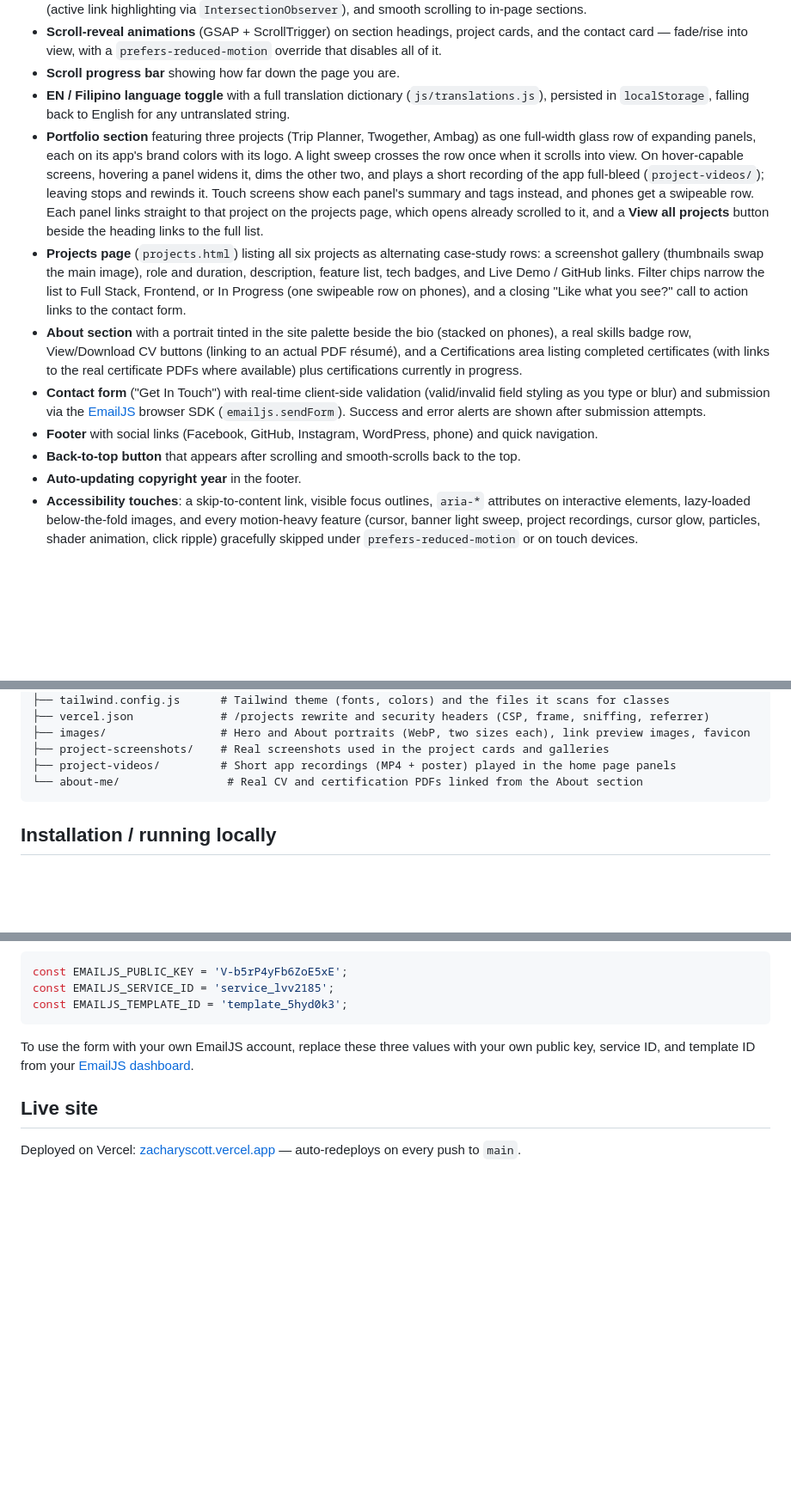
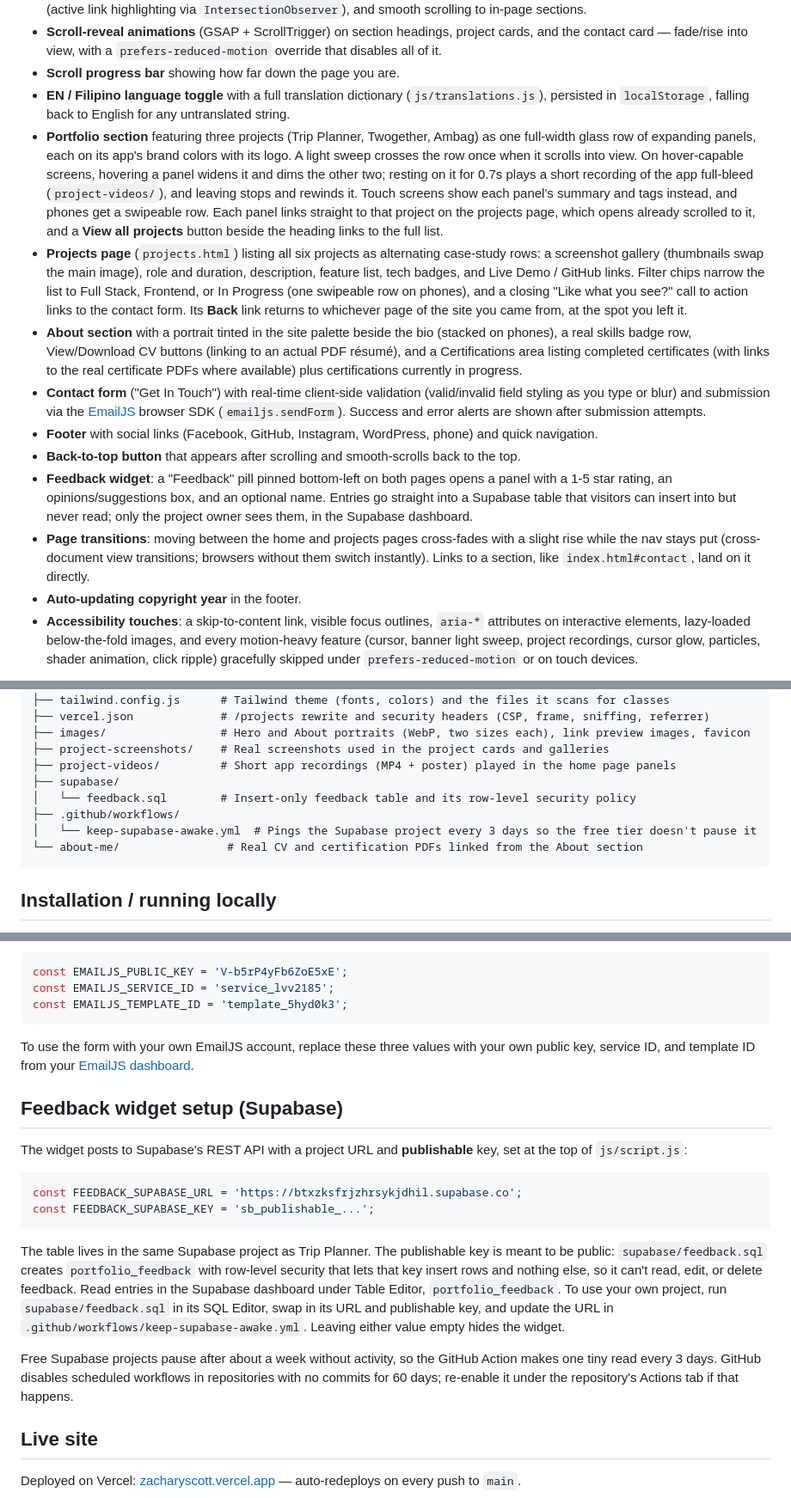
Before and after one commit to Caelusary/my-portfolio, a Markdown page: README.md, 3 parts joined by grey strips. Shown at 86% size. Drawn GitHub-style; blank space fills up the shorter version.

Commit message:
docs(readme): described the feedback widget, page transitions, and back link

````diff
--- a/README.md
+++ b/README.md
@@ -12,12 +12,14 @@ A cinematic personal portfolio for Zachary Scott (Full-Stack Developer & Creativ
 - **Scroll-reveal animations** (GSAP + ScrollTrigger) on section headings, project cards, and the contact card — fade/rise into view, with a `prefers-reduced-motion` override that disables all of it.
 - **Scroll progress bar** showing how far down the page you are.
 - **EN / Filipino language toggle** with a full translation dictionary (`js/translations.js`), persisted in `localStorage`, falling back to English for any untranslated string.
-- **Portfolio section** featuring three projects (Trip Planner, Twogether, Ambag) as one full-width glass row of expanding panels, each on its app's brand colors with its logo. A light sweep crosses the row once when it scrolls into view. On hover-capable screens, hovering a panel widens it, dims the other two, and plays a short recording of the app full-bleed (`project-videos/`); leaving stops and rewinds it. Touch screens show each panel's summary and tags instead, and phones get a swipeable row. Each panel links straight to that project on the projects page, which opens already scrolled to it, and a **View all projects** button beside the heading links to the full list.
-- **Projects page** (`projects.html`) listing all six projects as alternating case-study rows: a screenshot gallery (thumbnails swap the main image), role and duration, description, feature list, tech badges, and Live Demo / GitHub links. Filter chips narrow the list to Full Stack, Frontend, or In Progress (one swipeable row on phones), and a closing "Like what you see?" call to action links to the contact form.
+- **Portfolio section** featuring three projects (Trip Planner, Twogether, Ambag) as one full-width glass row of expanding panels, each on its app's brand colors with its logo. A light sweep crosses the row once when it scrolls into view. On hover-capable screens, hovering a panel widens it and dims the other two; resting on it for 0.7s plays a short recording of the app full-bleed (`project-videos/`), and leaving stops and rewinds it. Touch screens show each panel's summary and tags instead, and phones get a swipeable row. Each panel links straight to that project on the projects page, which opens already scrolled to it, and a **View all projects** button beside the heading links to the full list.
+- **Projects page** (`projects.html`) listing all six projects as alternating case-study rows: a screenshot gallery (thumbnails swap the main image), role and duration, description, feature list, tech badges, and Live Demo / GitHub links. Filter chips narrow the list to Full Stack, Frontend, or In Progress (one swipeable row on phones), and a closing "Like what you see?" call to action links to the contact form. Its **Back** link returns to whichever page of the site you came from, at the spot you left it.
 - **About section** with a portrait tinted in the site palette beside the bio (stacked on phones), a real skills badge row, View/Download CV buttons (linking to an actual PDF résumé), and a Certifications area listing completed certificates (with links to the real certificate PDFs where available) plus certifications currently in progress.
 - **Contact form** ("Get In Touch") with real-time client-side validation (valid/invalid field styling as you type or blur) and submission via the [EmailJS](https://www.emailjs.com/) browser SDK (`emailjs.sendForm`). Success and error alerts are shown after submission attempts.
 - **Footer** with social links (Facebook, GitHub, Instagram, WordPress, phone) and quick navigation.
 - **Back-to-top button** that appears after scrolling and smooth-scrolls back to the top.
+- **Feedback widget**: a "Feedback" pill pinned bottom-left on both pages opens a panel with a 1-5 star rating, an opinions/suggestions box, and an optional name. Entries go straight into a Supabase table that visitors can insert into but never read; only the project owner sees them, in the Supabase dashboard.
+- **Page transitions**: moving between the home and projects pages cross-fades with a slight rise while the nav stays put (cross-document view transitions; browsers without them switch instantly). Links to a section, like `index.html#contact`, land on it directly.
 - **Auto-updating copyright year** in the footer.
 - **Accessibility touches**: a skip-to-content link, visible focus outlines, `aria-*` attributes on interactive elements, lazy-loaded below-the-fold images, and every motion-heavy feature (cursor, banner light sweep, project recordings, cursor glow, particles, shader animation, click ripple) gracefully skipped under `prefers-reduced-motion` or on touch devices.
 
@@ -56,6 +58,10 @@ portfolio/
 ├── images/                 # Hero and About portraits (WebP, two sizes each), link preview images, favicon
 ├── project-screenshots/    # Real screenshots used in the project cards and galleries
 ├── project-videos/         # Short app recordings (MP4 + poster) played in the home page panels
+├── supabase/
+│   └── feedback.sql        # Insert-only feedback table and its row-level security policy
+├── .github/workflows/
+│   └── keep-supabase-awake.yml  # Pings the Supabase project every 3 days so the free tier doesn't pause it
 └── about-me/                # Real CV and certification PDFs linked from the About section
 ```
 
@@ -93,6 +99,19 @@ const EMAILJS_TEMPLATE_ID = 'template_5hyd0k3';
 
 To use the form with your own EmailJS account, replace these three values with your own public key, service ID, and template ID from your [EmailJS dashboard](https://dashboard.emailjs.com/).
 
+## Feedback widget setup (Supabase)
+
+The widget posts to Supabase's REST API with a project URL and **publishable** key, set at the top of `js/script.js`:
+
+```js
+const FEEDBACK_SUPABASE_URL = 'https://btxzksfrjzhrsykjdhil.supabase.co';
+const FEEDBACK_SUPABASE_KEY = 'sb_publishable_...';
+```
+
+The table lives in the same Supabase project as Trip Planner. The publishable key is meant to be public: `supabase/feedback.sql` creates `portfolio_feedback` with row-level security that lets that key insert rows and nothing else, so it can't read, edit, or delete feedback. Read entries in the Supabase dashboard under Table Editor, `portfolio_feedback`. To use your own project, run `supabase/feedback.sql` in its SQL Editor, swap in its URL and publishable key, and update the URL in `.github/workflows/keep-supabase-awake.yml`. Leaving either value empty hides the widget.
+
+Free Supabase projects pause after about a week without activity, so the GitHub Action makes one tiny read every 3 days. GitHub disables scheduled workflows in repositories with no commits for 60 days; re-enable it under the repository's Actions tab if that happens.
+
 ## Live site
 
 Deployed on Vercel: [zacharyscott.vercel.app](https://zacharyscott.vercel.app/) — auto-redeploys on every push to `main`.
````
